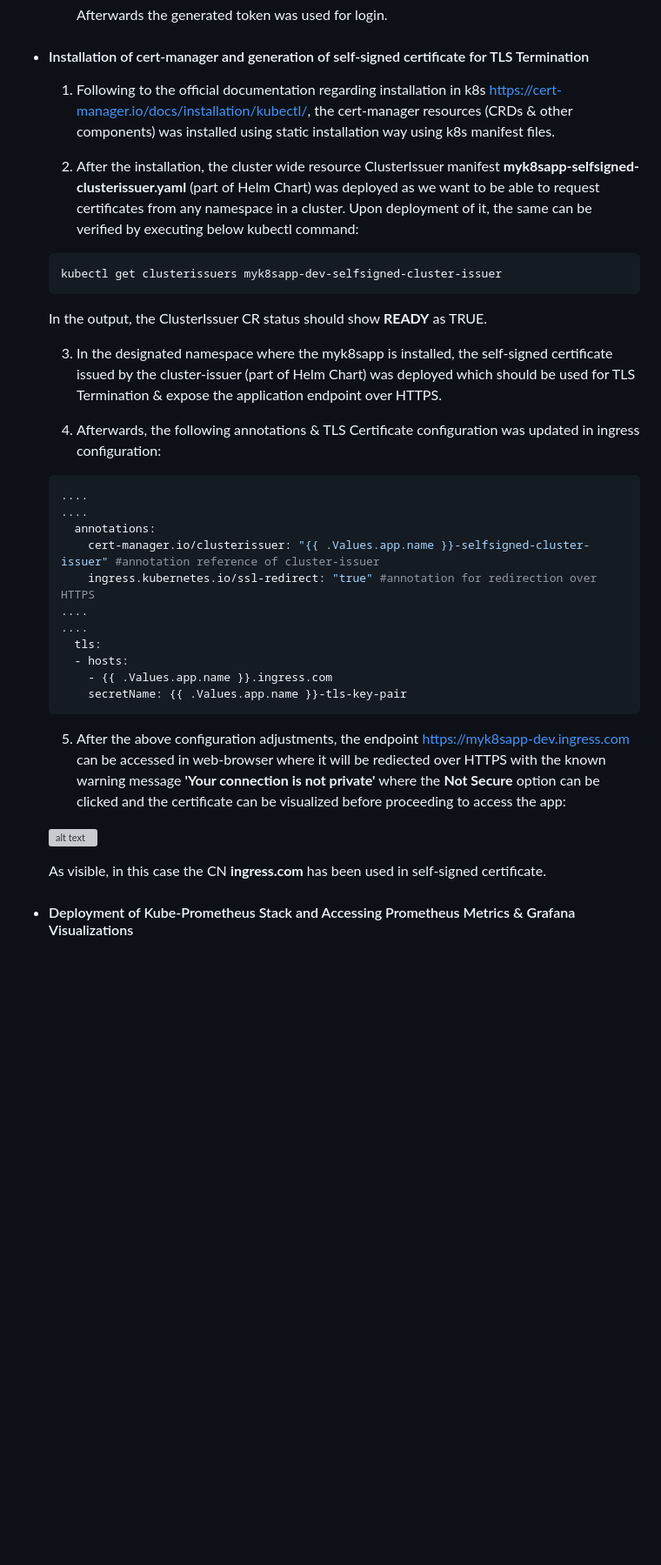
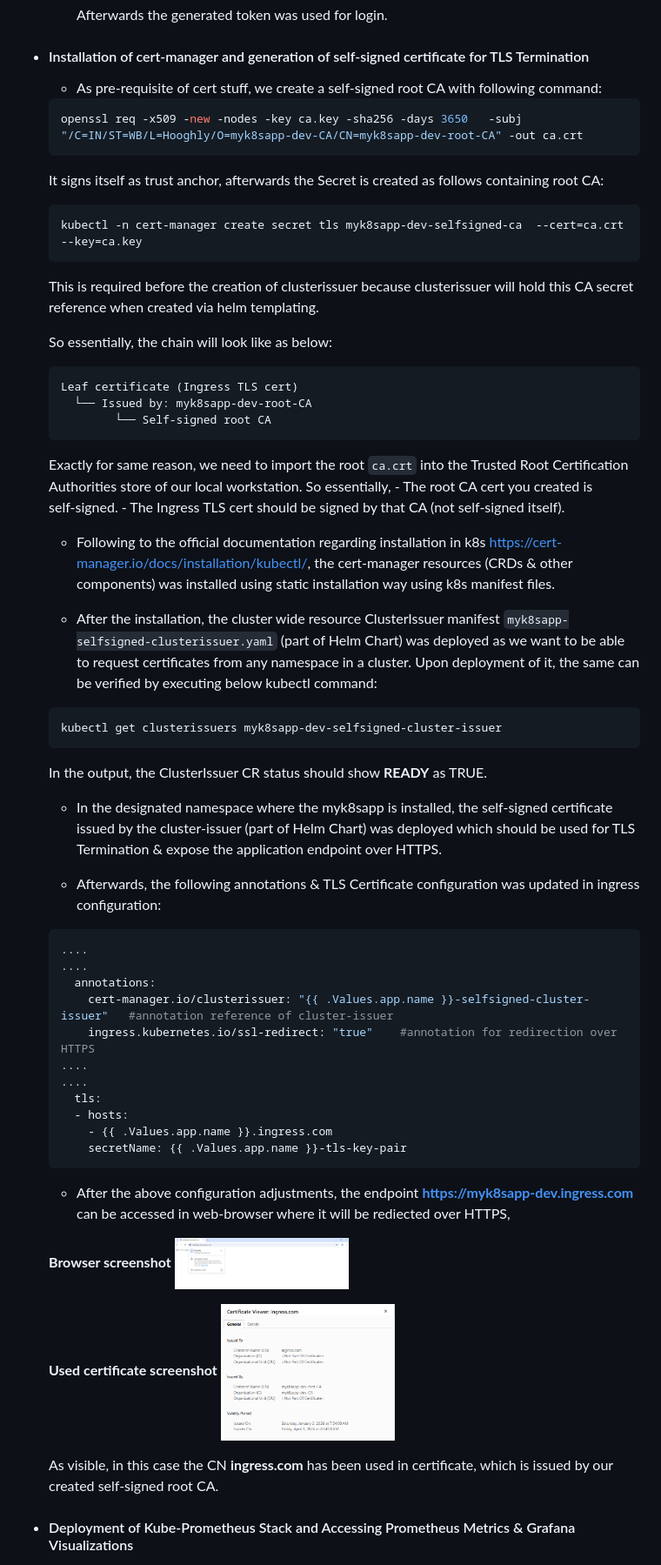
Before and after one commit to uttiyahazra/kubernetes-project, a Markdown page: myk8sapp/docs/ReadTheDocs.md, the part around one of its changes. Shown at 87% size. Drawn GitHub-style; pictures changed too: myk8sapp/docs/myk8sapp-dev_browser_screenshot.png (added), myk8sapp/docs/myk8sapp-dev_cert.png (added); blank space fills up the shorter version; grey boxes are pictures that could not be loaded.

Commit message:
ReadTheDocs.md updated as doc source

````diff
--- a/myk8sapp/docs/ReadTheDocs.md
+++ b/myk8sapp/docs/ReadTheDocs.md
@@ -212,25 +172,48 @@ helm install prometheus-exporter prometheus-community/prometheus-mongodb-exporte
 
 - #### Installation of cert-manager and generation of self-signed certificate for TLS Termination
 
-   1. Following to the official documentation regarding installation in k8s https://cert-manager.io/docs/installation/kubectl/, the cert-manager resources (CRDs & other components) was installed using static installation way using k8s manifest files.
+   - As pre-requisite of cert stuff, we create a self-signed root CA with following command:
 
-   2. After the installation, the cluster wide resource ClusterIssuer manifest **myk8sapp-selfsigned-clusterissuer.yaml** (part of Helm Chart) was deployed as we want to be able to request certificates from any namespace in a cluster. Upon deployment of it, the same can be verified by executing below kubectl command:
+   ```bash
+   openssl req -x509 -new -nodes -key ca.key -sha256 -days 3650   -subj "/C=IN/ST=WB/L=Hooghly/O=myk8sapp-dev-CA/CN=myk8sapp-dev-root-CA" -out ca.crt
+   ```
+   It signs itself as trust anchor, afterwards the Secret is created as follows containing root CA:
+
+   ```bash
+   kubectl -n cert-manager create secret tls myk8sapp-dev-selfsigned-ca  --cert=ca.crt --key=ca.key
+   ```
+   This is required before the creation of clusterissuer because clusterissuer will hold this CA secret reference when created via helm templating.
+
+   So essentially, the chain will look like as below:
+
+   ```ascii
+   Leaf certificate (Ingress TLS cert)
+     └── Issued by: myk8sapp-dev-root-CA
+           └── Self-signed root CA
+   ```
+   Exactly for same reason, we need to import the root ```ca.crt``` into the Trusted Root Certification Authorities store of our local workstation. So essentially,
+      - The root CA cert you created is self‑signed.
+      - The Ingress TLS cert should be signed by that CA (not self‑signed itself).
+
+   - Following to the official documentation regarding installation in k8s https://cert-manager.io/docs/installation/kubectl/, the cert-manager resources (CRDs & other components) was installed using static installation way using k8s manifest files.
+
+   - After the installation, the cluster wide resource ClusterIssuer manifest ```myk8sapp-selfsigned-clusterissuer.yaml``` (part of Helm Chart) was deployed as we want to be able to request certificates from any namespace in a cluster. Upon deployment of it, the same can be verified by executing below kubectl command:
 
    ```bash
    kubectl get clusterissuers myk8sapp-dev-selfsigned-cluster-issuer
    ```
    In the output, the ClusterIssuer CR status should show **READY** as TRUE.
 
-   3. In the designated namespace where the myk8sapp is installed, the self-signed certificate issued by the cluster-issuer (part of Helm Chart) was deployed  which should be used for TLS Termination & expose the application endpoint over HTTPS.
+   - In the designated namespace where the myk8sapp is installed, the self-signed certificate issued by the cluster-issuer (part of Helm Chart) was deployed  which should be used for TLS Termination & expose the application endpoint over HTTPS.
 
-   4. Afterwards, the following annotations & TLS Certificate configuration was updated in ingress configuration:
+   - Afterwards, the following annotations & TLS Certificate configuration was updated in ingress configuration:
 
    ```yaml
    ....
    ....
      annotations:
-       cert-manager.io/clusterissuer: "{{ .Values.app.name }}-selfsigned-cluster-issuer" #annotation reference of cluster-issuer
-       ingress.kubernetes.io/ssl-redirect: "true" #annotation for redirection over HTTPS
+       cert-manager.io/clusterissuer: "{{ .Values.app.name }}-selfsigned-cluster-issuer"   #annotation reference of cluster-issuer
+       ingress.kubernetes.io/ssl-redirect: "true"    #annotation for redirection over HTTPS
    ....
    ....
      tls:
@@ -238,11 +221,15 @@ helm install prometheus-exporter prometheus-community/prometheus-mongodb-exporte
        - {{ .Values.app.name }}.ingress.com
        secretName: {{ .Values.app.name }}-tls-key-pair
    ```
-   5. After the above configuration adjustments, the endpoint https://myk8sapp-dev.ingress.com can be accessed in web-browser where it will be rediected over HTTPS with the known warning message **'Your connection is not private'** where the **Not Secure** option can be clicked and the certificate can be visualized before proceeding to access the app:
+   - After the above configuration adjustments, the endpoint **https://myk8sapp-dev.ingress.com** can be accessed in web-browser where it will be rediected over HTTPS,
 
-   ![alt text](image.png)
+    **Browser screenshot**
+    <img src="myk8sapp-dev_browser_screenshot.png" width="200" height="200">
 
-    As visible, in this case the CN **ingress.com** has been used in self-signed certificate.
+    **Used certificate screenshot**
+    <img src="myk8sapp-dev_cert.png" width="200" height="200">
+
+    As visible, in this case the CN **ingress.com** has been used in certificate, which is issued by our created self-signed root CA.
 
 - #### Deployment of Kube-Prometheus Stack and Accessing Prometheus Metrics & Grafana Visualizations
 
````
Also changed, not shown: other parts of myk8sapp/docs/ReadTheDocs.md (+17 -55 lines), README.md (+3 -1 lines).
